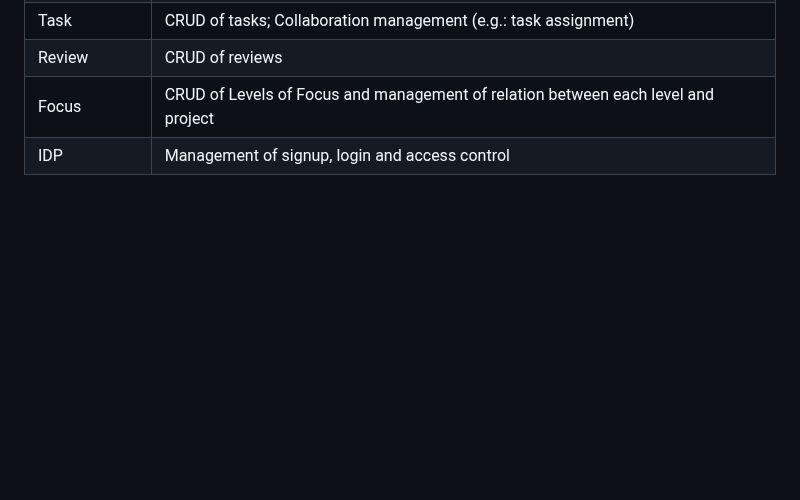
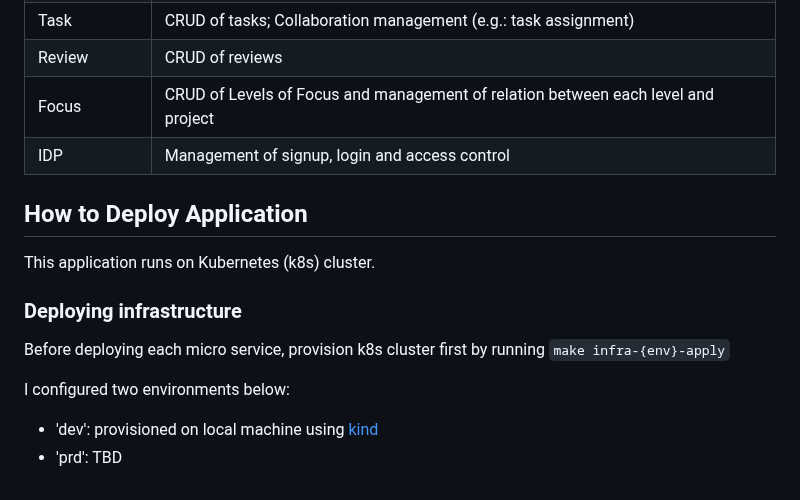
Before and after one commit to Rindrics/gtdapp, a Markdown page: README.md, the part around the change. Drawn GitHub-style; blank space fills up the shorter version.

Commit message:
:memo: Explain how to provision k8s cluster

```diff
--- a/README.md
+++ b/README.md
@@ -130,3 +130,15 @@ graph TB
 | Review | CRUD of reviews |
 | Focus | CRUD of Levels of Focus and management of relation between each level and project |
 | IDP | Management of signup, login and access control |
+
+## How to Deploy Application
+
+This application runs on Kubernetes (k8s) cluster.
+
+### Deploying infrastructure
+
+Before deploying each micro service, provision k8s cluster first by running `make infra-{env}-apply`
+
+I configured two environments below:
+- 'dev': provisioned on local machine using [kind](https://kind.sigs.k8s.io/)
+- 'prd': TBD
```
